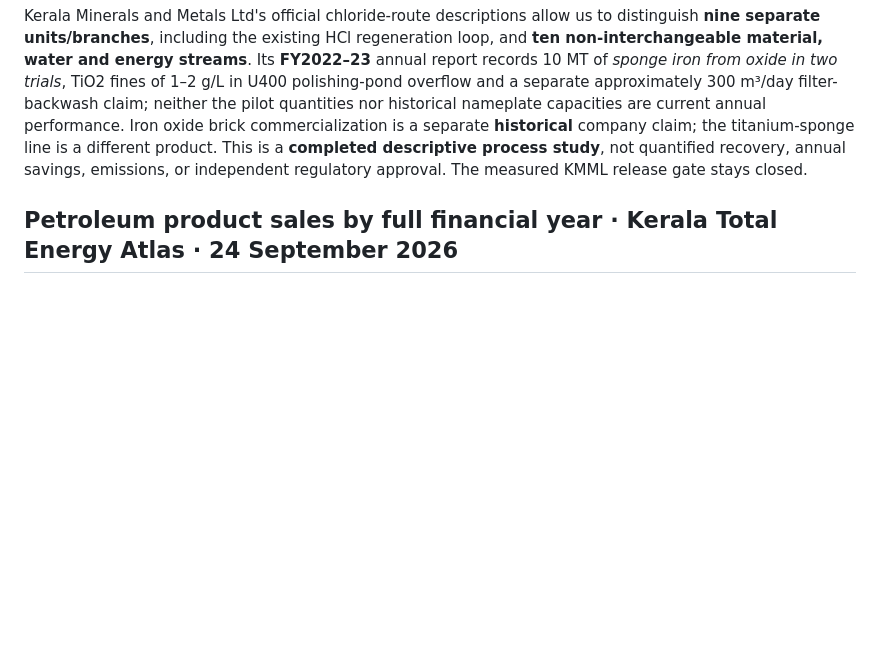
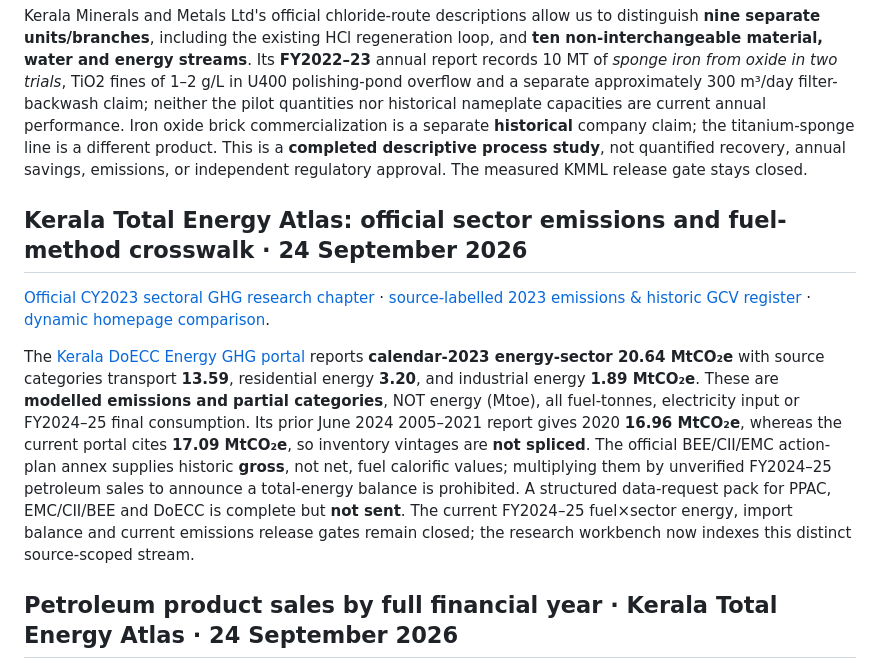
Before and after one commit to abhijith-sivaprasadan/kerala2040, a Markdown page: README.md, the part around the change. Rendered like a GitHub page; blank space fills up the shorter version.

Commit message:
Record official sector GHG bridge and remaining original fuel-data acquisition gates

```diff
--- a/README.md
+++ b/README.md
@@ -40,6 +40,12 @@ The [website](https://kerala2040.github.io/) is a *published, pinned evidence sn
 [Source-qualified process chapter](docs/KMML_CIRCULAR_INDUSTRY_CASE_2026_09_24.md) · [Ten-stream auditable case register](data/evidence/industry/kmml_source_bounded_case_2026_09_24.json) · [Interactive Industry process explorer](https://kerala2040.github.io/#industry).
 
 Kerala Minerals and Metals Ltd's official chloride-route descriptions allow us to distinguish **nine separate units/branches**, including the existing HCl regeneration loop, and **ten non-interchangeable material, water and energy streams**. Its **FY2022–23** annual report records 10 MT of *sponge iron from oxide in two trials*, TiO2 fines of 1–2 g/L in U400 polishing-pond overflow and a separate approximately 300 m³/day filter-backwash claim; neither the pilot quantities nor historical nameplate capacities are current annual performance. Iron oxide brick commercialization is a separate **historical** company claim; the titanium-sponge line is a different product. This is a **completed descriptive process study**, not quantified recovery, annual savings, emissions, or independent regulatory approval. The measured KMML release gate stays closed.
+
+## Kerala Total Energy Atlas: official sector emissions and fuel-method crosswalk · 24 September 2026
+
+[Official CY2023 sectoral GHG research chapter](docs/KERALA_TOTAL_ENERGY_ATLAS_SECTOR_GHG_METHODS_2026_09_24.md) · [source-labelled 2023 emissions & historic GCV register](data/evidence/total_energy/kerala_ghg_sector_bridge_2026_09_24.json) · [dynamic homepage comparison](https://kerala2040.github.io/#overview).
+
+The [Kerala DoECC Energy GHG portal](https://climatechange.envt.kerala.gov.in/emissions-estimates/energy/) reports **calendar-2023 energy-sector 20.64 MtCO₂e** with source categories transport **13.59**, residential energy **3.20**, and industrial energy **1.89 MtCO₂e**. These are **modelled emissions and partial categories**, NOT energy (Mtoe), all fuel-tonnes, electricity input or FY2024–25 final consumption. Its prior June 2024 2005–2021 report gives 2020 **16.96 MtCO₂e**, whereas the current portal cites **17.09 MtCO₂e**, so inventory vintages are **not spliced**. The official BEE/CII/EMC action-plan annex supplies historic **gross**, not net, fuel calorific values; multiplying them by unverified FY2024–25 petroleum sales to announce a total-energy balance is prohibited. A structured data-request pack for PPAC, EMC/CII/BEE and DoECC is complete but **not sent**. The current FY2024–25 fuel×sector energy, import balance and current emissions release gates remain closed; the research workbench now indexes this distinct source-scoped stream.
 
 ## Petroleum product sales by full financial year · Kerala Total Energy Atlas · 24 September 2026
 
```
